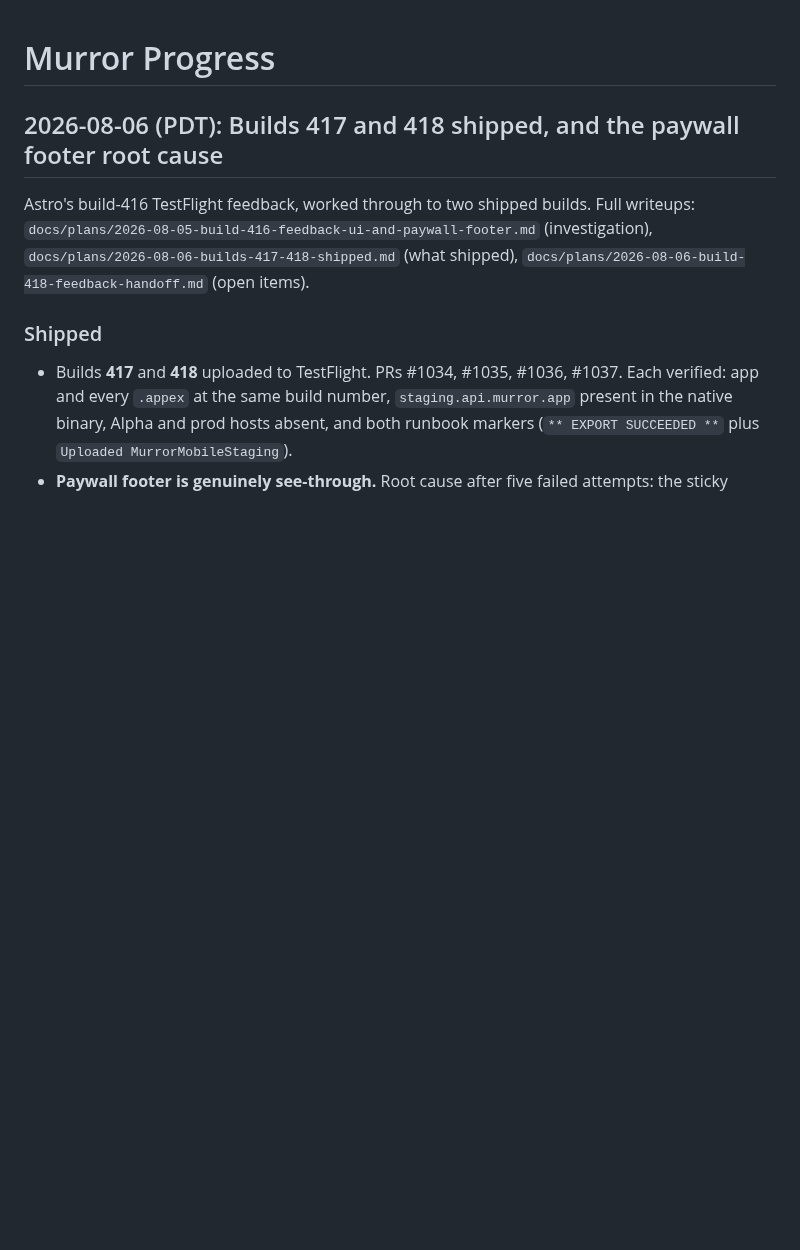
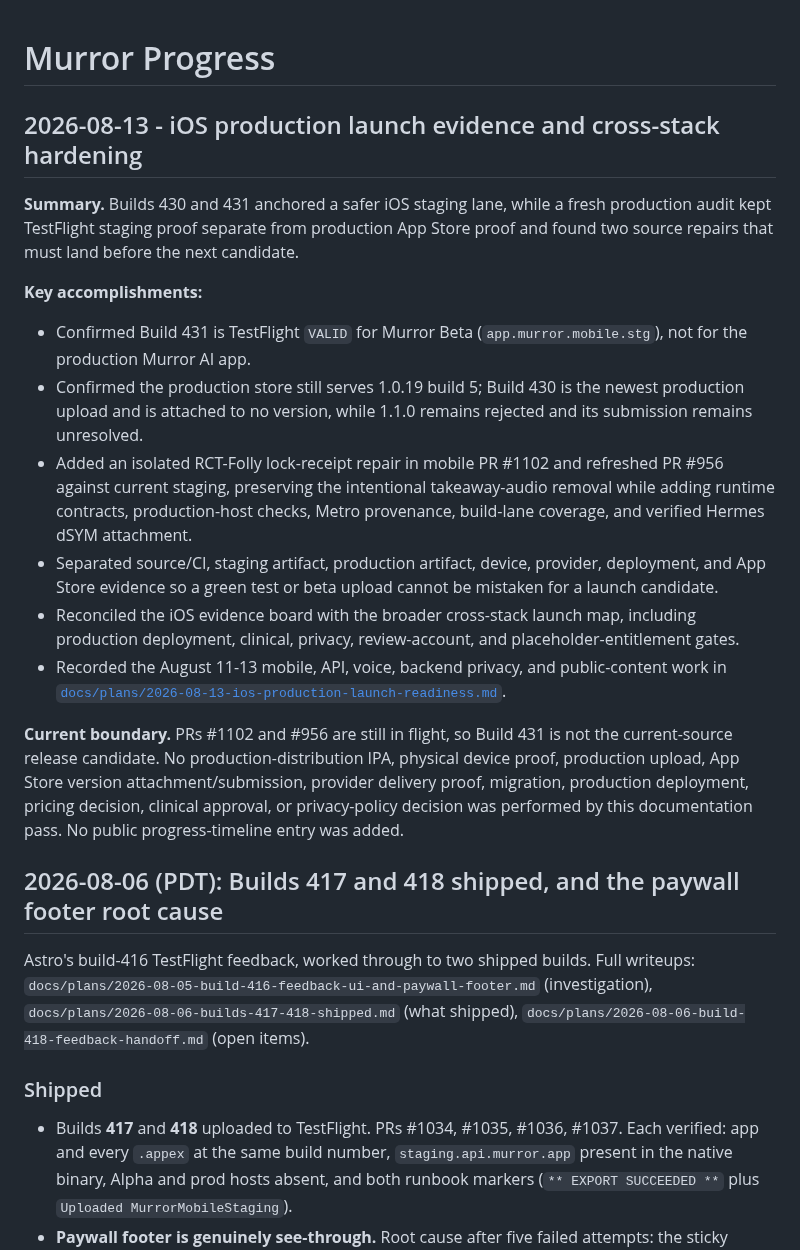
Before and after one commit to Murror/MurrorAstro, a Markdown page: PROGRESS.md, the part around the change. Rendered like a GitHub page; blank space fills up the shorter version.

```diff
--- a/PROGRESS.md
+++ b/PROGRESS.md
@@ -1,4 +1,38 @@
 # Murror Progress
+
+## 2026-08-13 - iOS production launch evidence and cross-stack hardening
+
+**Summary.** Builds 430 and 431 anchored a safer iOS staging lane, while a fresh
+production audit kept TestFlight staging proof separate from production App Store
+proof and found two source repairs that must land before the next candidate.
+
+**Key accomplishments:**
+
+- Confirmed Build 431 is TestFlight `VALID` for Murror Beta
+  (`app.murror.mobile.stg`), not for the production Murror AI app.
+- Confirmed the production store still serves 1.0.19 build 5; Build 430 is the
+  newest production upload and is attached to no version, while 1.1.0 remains
+  rejected and its submission remains unresolved.
+- Added an isolated RCT-Folly lock-receipt repair in mobile PR #1102 and refreshed
+  PR #956 against current staging, preserving the intentional takeaway-audio
+  removal while adding runtime contracts, production-host checks, Metro
+  provenance, build-lane coverage, and verified Hermes dSYM attachment.
+- Separated source/CI, staging artifact, production artifact, device, provider,
+  deployment, and App Store evidence so a green test or beta upload cannot be
+  mistaken for a launch candidate.
+- Reconciled the iOS evidence board with the broader cross-stack launch map,
+  including production deployment, clinical, privacy, review-account, and
+  placeholder-entitlement gates.
+- Recorded the August 11-13 mobile, API, voice, backend privacy, and public-content
+  work in
+  [`docs/plans/2026-08-13-ios-production-launch-readiness.md`](docs/plans/2026-08-13-ios-production-launch-readiness.md).
+
+**Current boundary.** PRs #1102 and #956 are still in flight, so Build 431 is not
+the current-source release candidate. No production-distribution IPA, physical
+device proof, production upload, App Store version attachment/submission,
+provider delivery proof, migration, production deployment, pricing decision,
+clinical approval, or privacy-policy decision was performed by this documentation
+pass. No public progress-timeline entry was added.
 
 ## 2026-08-06 (PDT): Builds 417 and 418 shipped, and the paywall footer root cause
 
```
Also changed, not shown: docs/plans/2026-08-13-ios-production-launch-readiness.md (added, +198 -0 lines).
